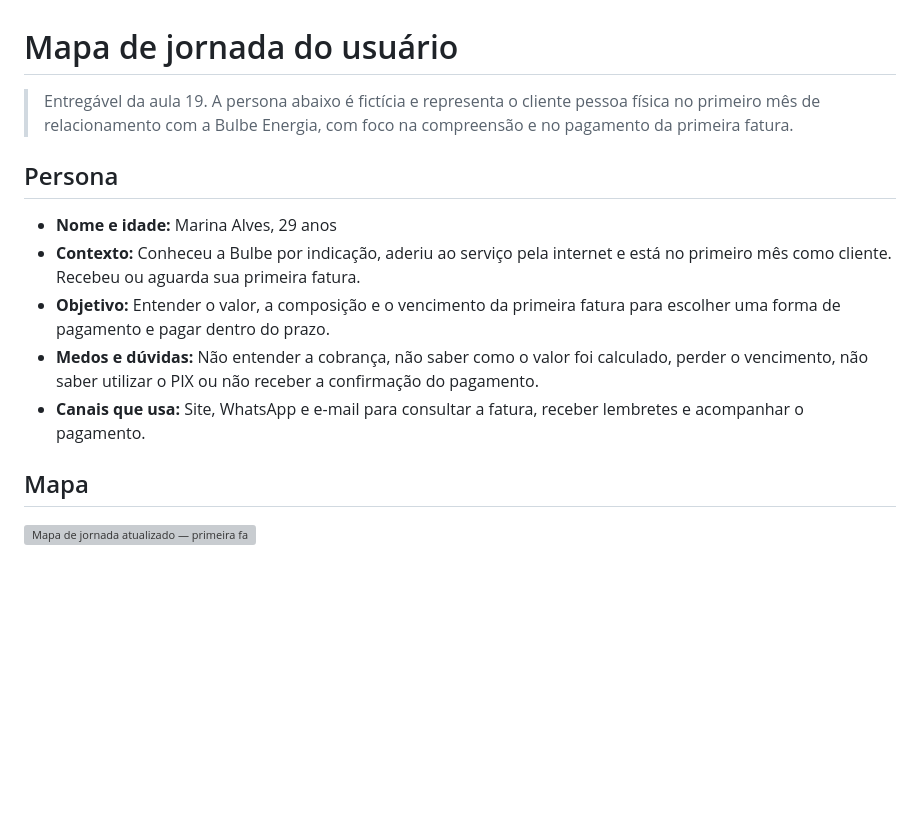
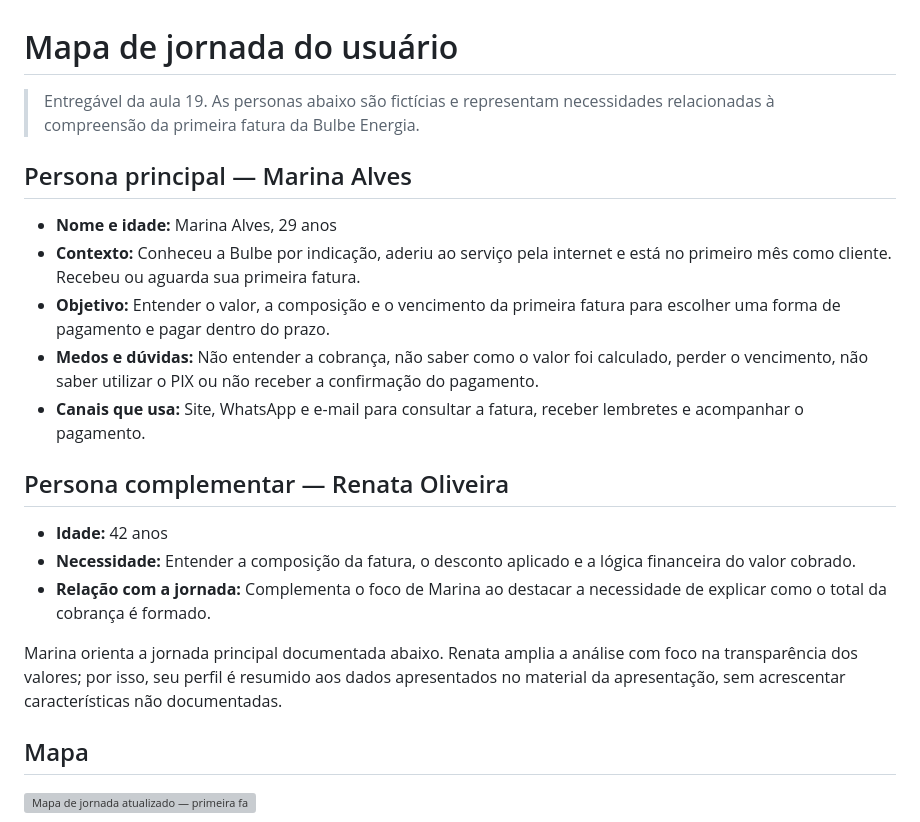
Before and after one commit to lauramarcolinor/202602-projeto1-a-09, a Markdown page: docs/jornada.md, the part around the change. Rendered like a GitHub page; blank space fills up the shorter version; grey boxes are pictures that could not be loaded.

```diff
--- a/docs/jornada.md
+++ b/docs/jornada.md
@@ -1,14 +1,22 @@
 # Mapa de jornada do usuário
 
-> Entregável da aula 19. A persona abaixo é fictícia e representa o cliente pessoa física no primeiro mês de relacionamento com a Bulbe Energia, com foco na compreensão e no pagamento da primeira fatura.
+> Entregável da aula 19. As personas abaixo são fictícias e representam necessidades relacionadas à compreensão da primeira fatura da Bulbe Energia.
 
-## Persona
+## Persona principal — Marina Alves
 
 - **Nome e idade:** Marina Alves, 29 anos
 - **Contexto:** Conheceu a Bulbe por indicação, aderiu ao serviço pela internet e está no primeiro mês como cliente. Recebeu ou aguarda sua primeira fatura.
 - **Objetivo:** Entender o valor, a composição e o vencimento da primeira fatura para escolher uma forma de pagamento e pagar dentro do prazo.
 - **Medos e dúvidas:** Não entender a cobrança, não saber como o valor foi calculado, perder o vencimento, não saber utilizar o PIX ou não receber a confirmação do pagamento.
 - **Canais que usa:** Site, WhatsApp e e-mail para consultar a fatura, receber lembretes e acompanhar o pagamento.
+
+## Persona complementar — Renata Oliveira
+
+- **Idade:** 42 anos
+- **Necessidade:** Entender a composição da fatura, o desconto aplicado e a lógica financeira do valor cobrado.
+- **Relação com a jornada:** Complementa o foco de Marina ao destacar a necessidade de explicar como o total da cobrança é formado.
+
+Marina orienta a jornada principal documentada abaixo. Renata amplia a análise com foco na transparência dos valores; por isso, seu perfil é resumido aos dados apresentados no material da apresentação, sem acrescentar características não documentadas.
 
 ## Mapa
 
```
Also changed, not shown: README.md (+5 -2 lines).
